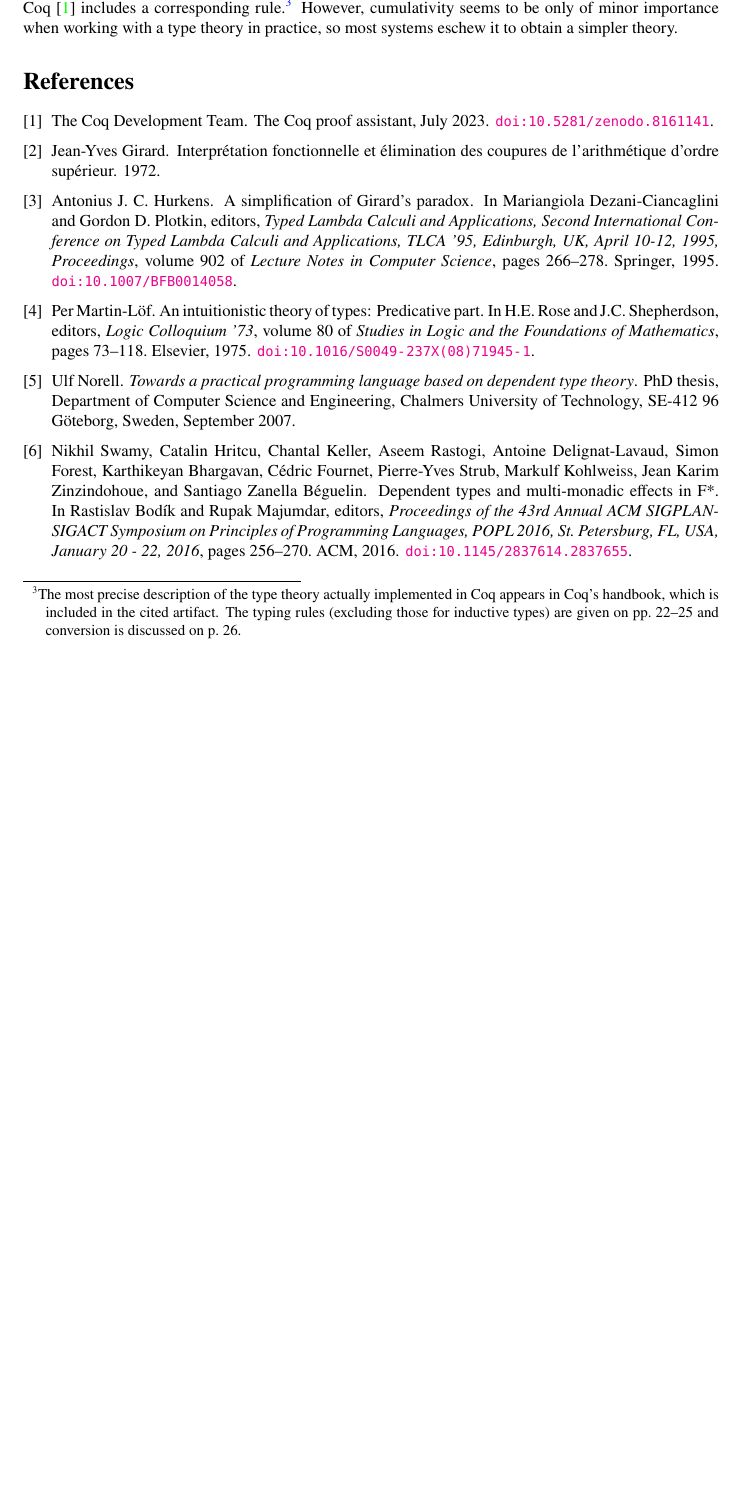
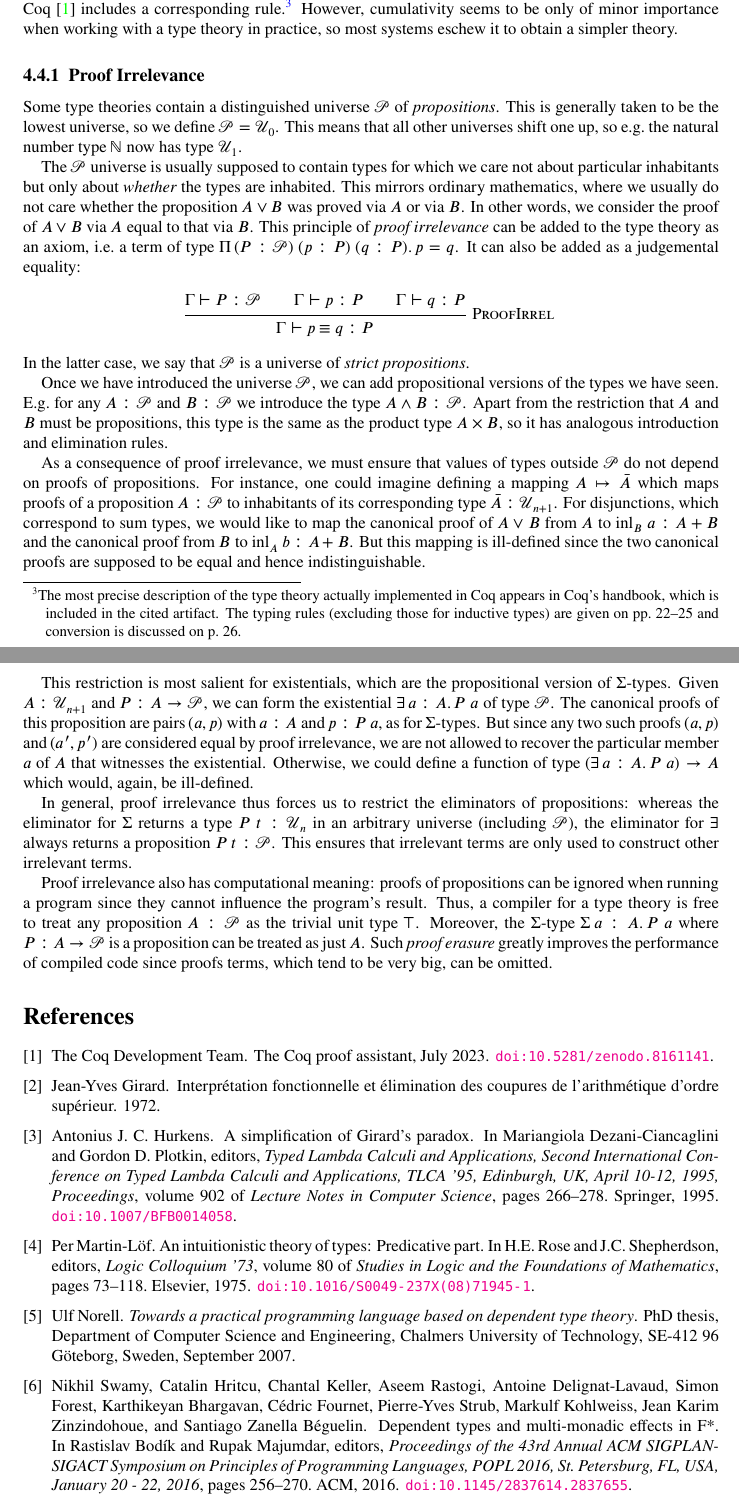
Before and after one commit to JLimperg/dtt-seminar-2024, a LaTeX document (notes/notes.tex): part of page 28 of 29 before the commit and two parts of pages 28 and 29 of 29 after it, the two joined at a grey line, cut so that both start at the same text, the shorter picture padded with empty space. Compiled offline with XeLaTeX.

Commit message:
Add proof irrelevance

```diff
--- a/notes/notes.tex
+++ b/notes/notes.tex
@@ -58,6 +58,7 @@
 \newcommand{\ctx}{\mathrm{ctx}}
 \newcommand{\type}{\mathrm{type}}
 \newcommand{\Univ}{\mathcal{U}}
+\newcommand{\Prop}{\mathcal{P}}
 \newcommand{\projl}{\ensuremath{\mathrm{projl}}}
 \newcommand{\projr}{\ensuremath{\mathrm{projr}}}
 \newcommand{\inl}{\ensuremath{\mathrm{inl}}}
@@ -1549,6 +1550,45 @@ The type theory of Coq~\cite{coq} includes a corresponding rule.%
   The typing rules (excluding those for inductive types) are given on pp.\ 22--25 and conversion is discussed on p.\ 26.}
 However, cumulativity seems to be only of minor importance when working with a type theory in practice, so most systems eschew it to obtain a simpler theory.
 
+\subsubsection{Proof Irrelevance}
+
+Some type theories contain a distinguished universe $\Prop$ of \emph{propositions}.
+This is generally taken to be the lowest universe, so we define $\Prop = \Univ_{0}$.
+This means that all other universes shift one up, so e.g.\ the natural number type $ℕ$ now has type $\Univ_{1}$.
+
+The $\Prop$ universe is usually supposed to contain types for which we care not about particular inhabitants but only about \emph{whether} the types are inhabited.
+This mirrors ordinary mathematics, where we usually do not care whether the proposition $A ∨ B$ was proved via $A$ or via $B$.
+In other words, we consider the proof of $A ∨ B$ via $A$ equal to that via $B$.
+This principle of \emph{proof irrelevance} can be added to the type theory as an axiom, i.e.\ a term of type $\PiT{(P : \Prop)~(p : P)~(q : P)}{p = q}$.
+It can also be added as a judgemental equality:
+\begin{mathpar}
+  \infr{ProofIrrel}{Γ ⊢ P : \Prop \\ Γ ⊢ p : P \\ Γ ⊢ q : P}{Γ ⊢ p ≡ q : P}
+\end{mathpar}
+In the latter case, we say that $\Prop$ is a universe of \emph{strict propositions}.
+
+Once we have introduced the universe $\Prop$, we can add propositional versions of the types we have seen.
+E.g.\ for any $A : \Prop$ and $B : \Prop$ we introduce the type $A ∧ B : \Prop$.
+Apart from the restriction that $A$ and $B$ must be propositions, this type is the same as the product type $A × B$, so it has analogous introduction and elimination rules.
+
+As a consequence of proof irrelevance, we must ensure that values of types outside $\Prop$ do not depend on proofs of propositions.
+For instance, one could imagine defining a mapping $A ↦ \bar{A}$ which maps proofs of a proposition $A : \Prop$ to inhabitants of its corresponding type $\bar{A} : \Univ_{n+1}$.
+For disjunctions, which correspond to sum types, we would like to map the canonical proof of $A ∨ B$ from $A$ to $\inl_{B}~a : A + B$ and the canonical proof from $B$ to $\inl_{A}~b : A + B$.
+But this mapping is ill-defined since the two canonical proofs are supposed to be equal and hence indistinguishable.
+
+This restriction is most salient for existentials, which are the propositional version of Σ-types.
+Given $A : \Univ_{n+1}$ and $P : A → \Prop$, we can form the existential $\Ex{a : A}{P~a}$ of type $\Prop$.
+The canonical proofs of this proposition are pairs $(a, p)$ with $a : A$ and $p : P~a$, as for Σ-types.
+But since any two such proofs $(a, p)$ and $(a', p')$ are considered equal by proof irrelevance, we are not allowed to recover the particular member $a$ of $A$ that witnesses the existential.
+Otherwise, we could define a function of type $(\Ex{a : A}{P~a}) → A$ which would, again, be ill-defined.
+
+In general, proof irrelevance thus forces us to restrict the eliminators of propositions: whereas the eliminator for Σ returns a type $P~t : \Univ_{n}$ in an arbitrary universe (including $\Prop$), the eliminator for ∃ always returns a proposition $P~t : \Prop$.
+This ensures that irrelevant terms are only used to construct other irrelevant terms.
+
+Proof irrelevance also has computational meaning: proofs of propositions can be ignored when running a program since they cannot influence the program's result.
+Thus, a compiler for a type theory is free to treat any proposition $A : \Prop$ as the trivial unit type $\top$.
+Moreover, the Σ-type $\SigT{a : A}{P~a}$ where $P : A → \Prop$ is a proposition can be treated as just $A$.
+Such \emph{proof erasure} greatly improves the performance of compiled code since proofs terms, which tend to be very big, can be omitted.
+
 \bibliography{lit}
 
 \end{document}
```
